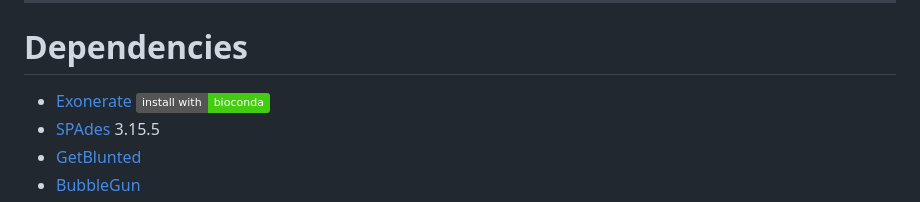
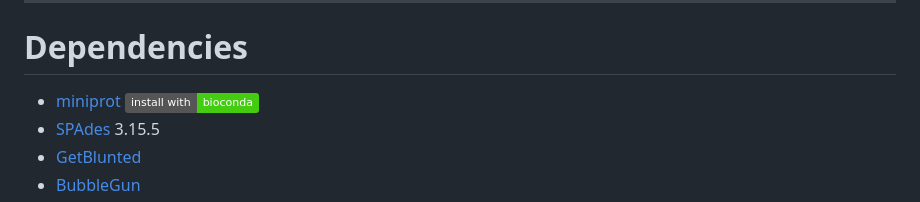
Before and after one commit to M2BL/NextPyper, a Markdown page: README.md, the part around the change. GitHub-like rendering; badges without logos.

```diff
--- a/README.md
+++ b/README.md
@@ -3,7 +3,7 @@ Recovery of homologous genes from targeted sequence capture data for higher ploi
 
 ---
 # Dependencies
-* [Exonerate](http://bioconda.github.io/recipes/exonerate/README.html) ![install with bioconda](https://img.shields.io/badge/install%20with-bioconda-brightgreen.svg?style=flat)
+* [miniprot](https://bioconda.github.io/recipes/miniprot/README.html) ![install with bioconda](https://img.shields.io/badge/install%20with-bioconda-brightgreen.svg?style=flat)
 * [SPAdes](http://bioinf.spbau.ru/en/spades) 3.15.5
 * [GetBlunted](https://github.com/vgteam/GetBlunted)
 * [BubbleGun](https://github.com/fawaz-dabbaghieh/bubble_gun)
```
